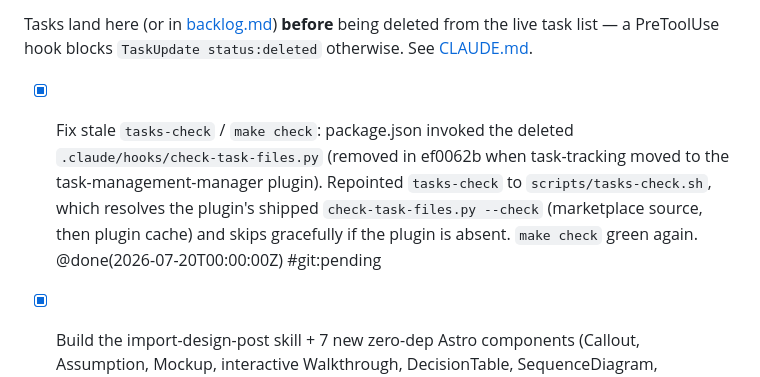
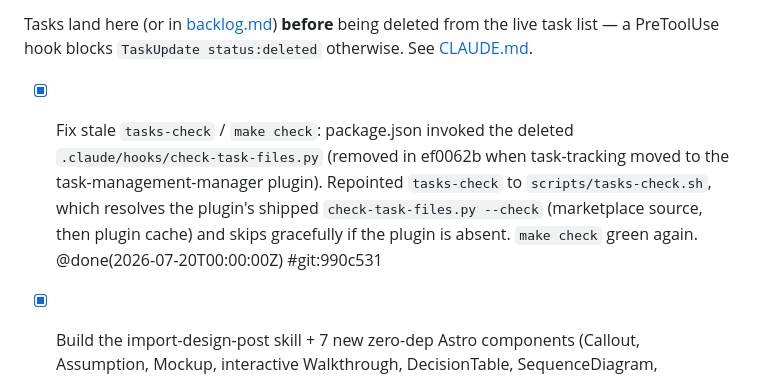
Before and after one commit to EarlBear/blog, a Markdown page: docs/tasks/done.md, the part around the change. Rendered like a GitHub page.

Commit message:
docs(tasks): backfill #git for the tasks-check fix (990c531)
Co-Authored-By: Claude Opus 4.8 <noreply@anthropic.com>

```diff
--- a/docs/tasks/done.md
+++ b/docs/tasks/done.md
@@ -7,7 +7,7 @@ Closed tasks. Format: `- [x] <task> @done(<isoTimestamp>) #git:<first8ofcommitId
 
 Tasks land here (or in [backlog.md](./backlog.md)) **before** being deleted from the live task list — a PreToolUse hook blocks `TaskUpdate status:deleted` otherwise. See [CLAUDE.md](../../CLAUDE.md).
 
-- [x] Fix stale `tasks-check` / `make check`: package.json invoked the deleted `.claude/hooks/check-task-files.py` (removed in ef0062b when task-tracking moved to the task-management-manager plugin). Repointed `tasks-check` to `scripts/tasks-check.sh`, which resolves the plugin's shipped `check-task-files.py --check` (marketplace source, then plugin cache) and skips gracefully if the plugin is absent. `make check` green again. @done(2026-07-20T00:00:00Z) #git:pending
+- [x] Fix stale `tasks-check` / `make check`: package.json invoked the deleted `.claude/hooks/check-task-files.py` (removed in ef0062b when task-tracking moved to the task-management-manager plugin). Repointed `tasks-check` to `scripts/tasks-check.sh`, which resolves the plugin's shipped `check-task-files.py --check` (marketplace source, then plugin cache) and skips gracefully if the plugin is absent. `make check` green again. @done(2026-07-20T00:00:00Z) #git:990c531
 
 - [x] Build the import-design-post skill + 7 new zero-dep Astro components (Callout, Assumption, Mockup, interactive Walkthrough, DecisionTable, SequenceDiagram, DataModel) to import rich design posts from the sibling bytesofpurpose Docusaurus blog, preserving the whole experience (walkthroughs, mockups, decision tables, use-case/flow/sequence/ER diagrams). Added catalog rows for the 3 new diagram primitives + a docs/features why-doc. Imported both source posts as TWO authored flavors each: self-healing-storefront + ecommerce-site-scanner as external (100k-ft, audience external, secret-sauce-softened) and *-design as internal (as-is, full fidelity). All hand-authored, de-em-dashed, EarlBear voice; illustrative figures footnoted as derived. Verified: posts-check, diagrams-check, build, in-browser render of every diagram, and audience-guard (both internal posts absent from the external dist, both external present). @done(2026-07-09T09:00:00Z) #git:0ce95f1
 
```
